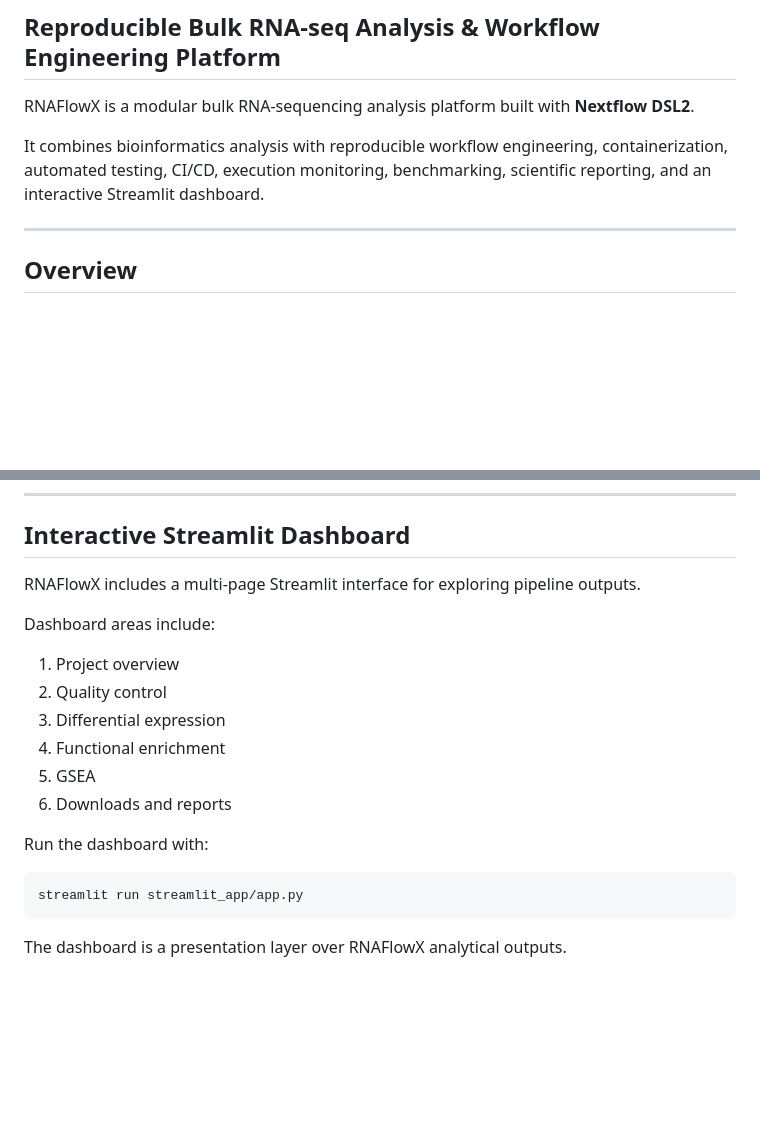
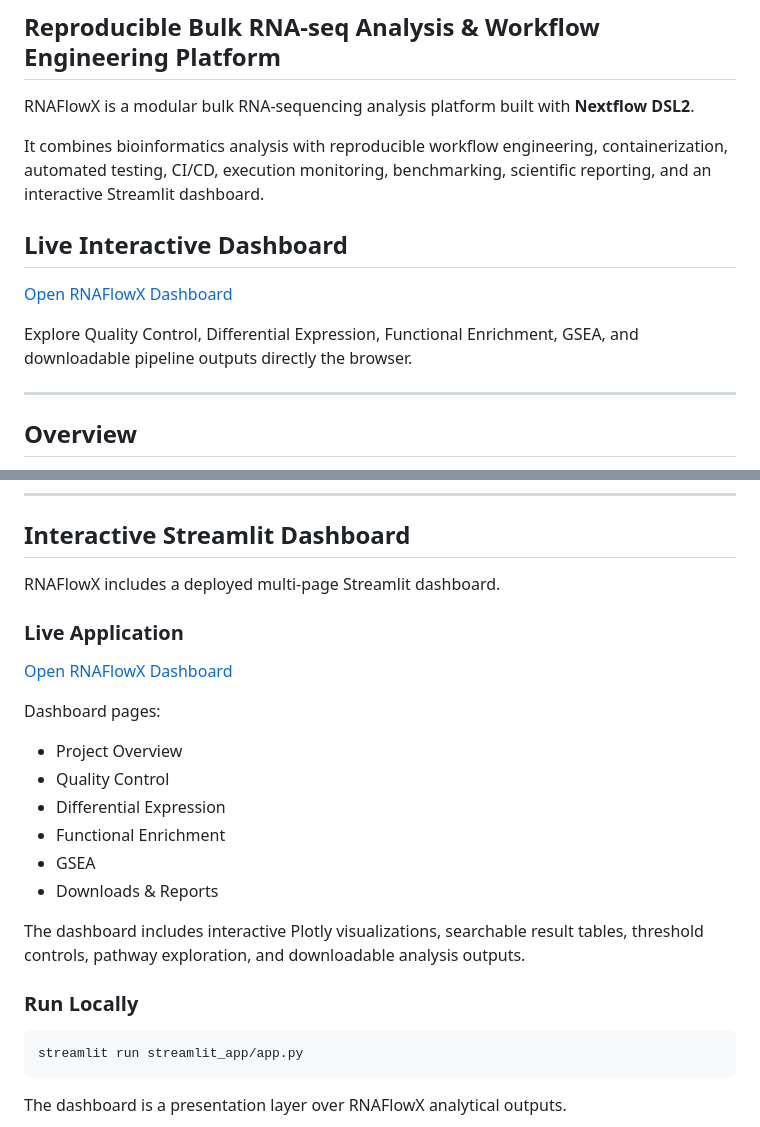
Before and after one commit to Sriiraam/RNAflow-X, a Markdown page: README.md, 2 parts joined by grey strips. GitHub-like rendering; blank space fills up the shorter version.

Commit message:
Add live Streamlit dashboard to README

````diff
--- a/README.md
+++ b/README.md
@@ -5,6 +5,12 @@
 RNAFlowX is a modular bulk RNA-sequencing analysis platform built with **Nextflow DSL2**.
 
 It combines bioinformatics analysis with reproducible workflow engineering, containerization, automated testing, CI/CD, execution monitoring, benchmarking, scientific reporting, and an interactive Streamlit dashboard.
+
+## Live Interactive Dashboard
+
+[Open RNAFlowX Dashboard](https://rnaflow-x.streamlit.app/)
+
+Explore Quality Control, Differential Expression, Functional Enrichment, GSEA, and downloadable pipeline outputs directly  the browser.
 
 ---
 
@@ -580,18 +586,24 @@ Generated database files are excluded from Git version control.
 
 ## Interactive Streamlit Dashboard
 
-RNAFlowX includes a multi-page Streamlit interface for exploring pipeline outputs.
+RNAFlowX includes a deployed multi-page Streamlit dashboard.
 
-Dashboard areas include:
+### Live Application
 
-1. Project overview
-2. Quality control
-3. Differential expression
-4. Functional enrichment
-5. GSEA
-6. Downloads and reports
+[Open RNAFlowX Dashboard](https://rnaflow-x.streamlit.app/)
 
-Run the dashboard with:
+Dashboard pages:
+
+- Project Overview
+- Quality Control
+- Differential Expression
+- Functional Enrichment
+- GSEA
+- Downloads & Reports
+
+The dashboard includes interactive Plotly visualizations, searchable result tables, threshold controls, pathway exploration, and downloadable analysis outputs.
+
+### Run Locally
 
 ```bash
 streamlit run streamlit_app/app.py
````
